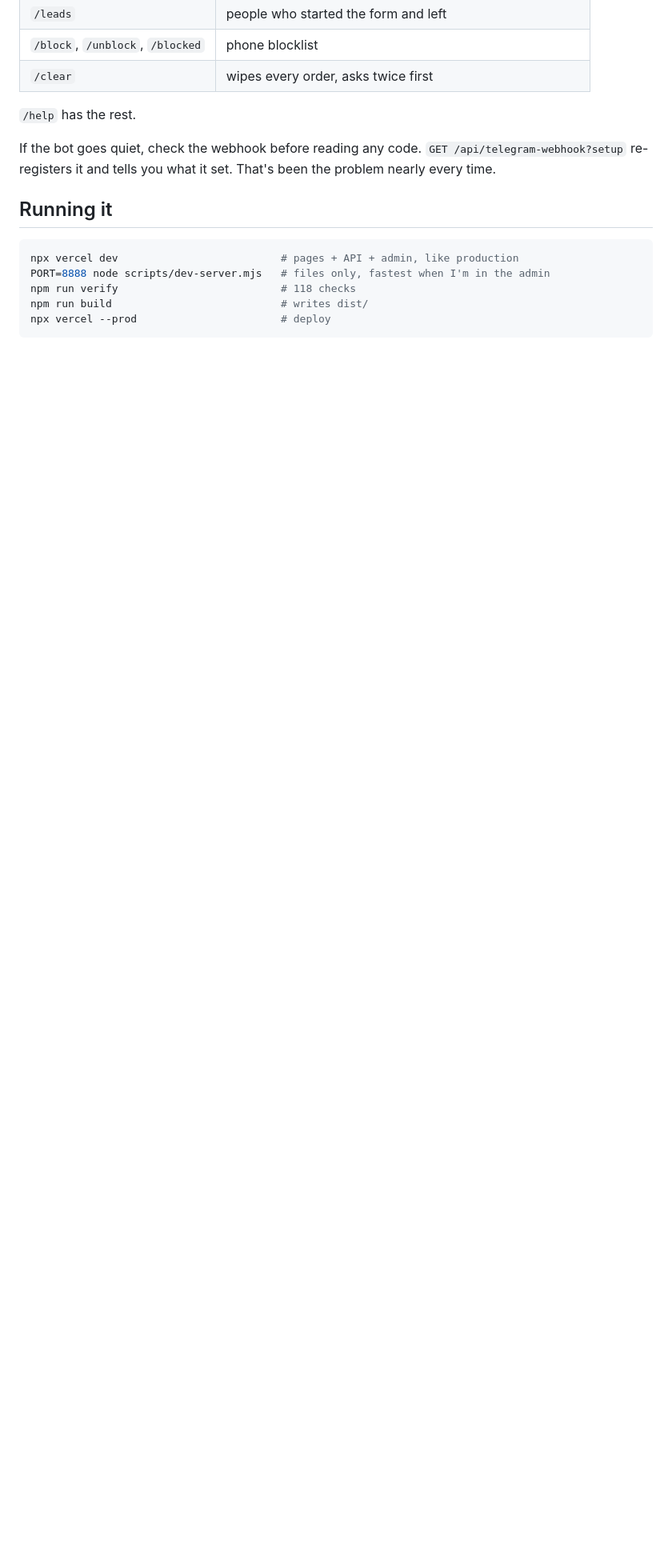
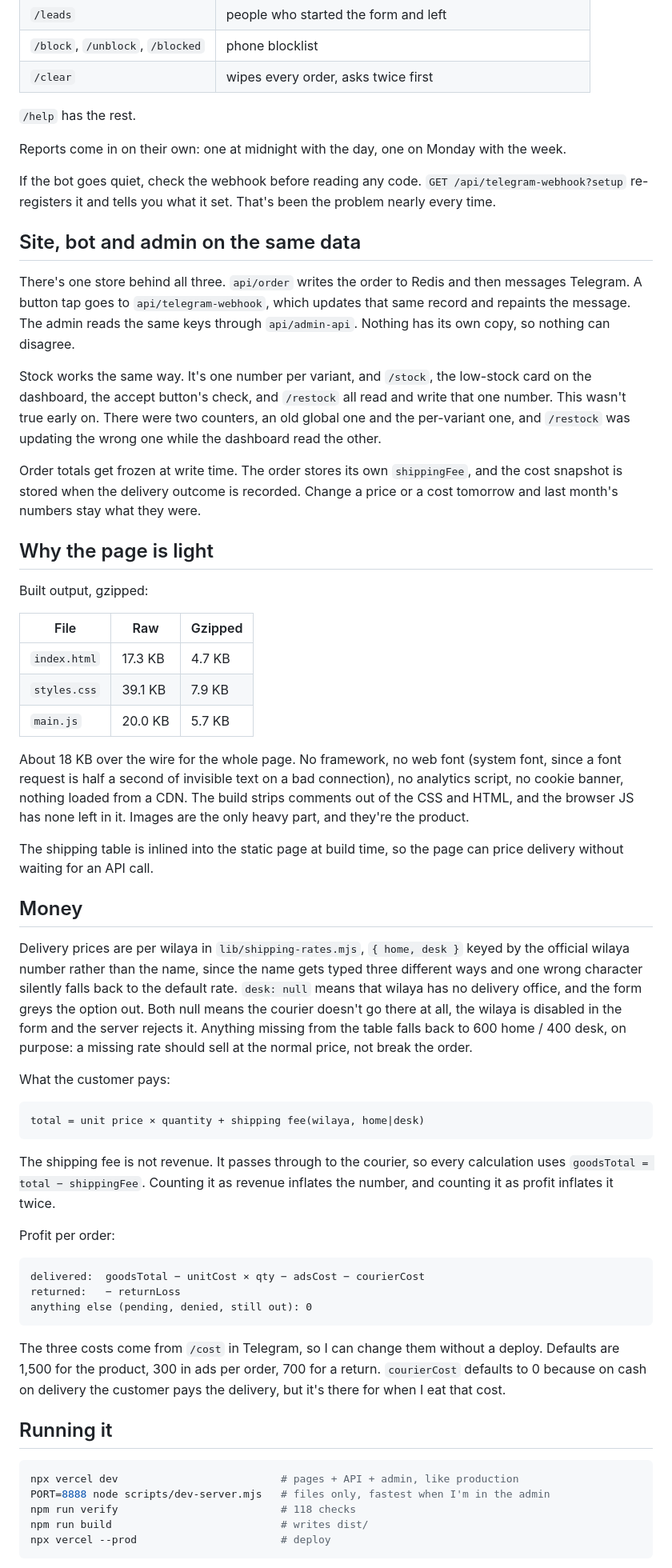
Before and after one commit to SWI13/qiti-migration, a Markdown page: README.md, the part around one of its changes. Shown at 80% size. Drawn GitHub-style; blank space fills up the shorter version.

Commit message:
docs: explain the Telegram side, the shared data, and the money
Adds what the README was missing: the order message with its buttons,
the state machine those buttons drive, and why stock comes back on the
"got it back" tap while the loss is recorded the moment the courier
turns around.

Then the part nobody could infer from the code quickly: site, bot and
admin all read one store, stock is one number per variant (it used to be
two, and /restock updated the wrong one), and orders freeze their
shipping fee and cost snapshot so old reports don't move when prices
change.

Also the page weight with real gzip numbers, and the money rules: the
per-wilaya table with its null cases, why the shipping fee is excluded
from revenue, and the profit formula per delivery outcome.

The Telegram image is lib/message.mjs rendered locally with a made-up
order, and the README says so.

````diff
--- a/README.md
+++ b/README.md
@@ -92,7 +111,53 @@ Orders arrive as a message with accept and decline buttons. Accept cuts stock an
 
 `/help` has the rest.
 
+Reports come in on their own: one at midnight with the day, one on Monday with the week.
+
 If the bot goes quiet, check the webhook before reading any code. `GET /api/telegram-webhook?setup` re-registers it and tells you what it set. That's been the problem nearly every time.
+
+## Site, bot and admin on the same data
+
+There's one store behind all three. `api/order` writes the order to Redis and then messages Telegram. A button tap goes to `api/telegram-webhook`, which updates that same record and repaints the message. The admin reads the same keys through `api/admin-api`. Nothing has its own copy, so nothing can disagree.
+
+Stock works the same way. It's one number per variant, and `/stock`, the low-stock card on the dashboard, the accept button's check, and `/restock` all read and write that one number. This wasn't true early on. There were two counters, an old global one and the per-variant one, and `/restock` was updating the wrong one while the dashboard read the other.
+
+Order totals get frozen at write time. The order stores its own `shippingFee`, and the cost snapshot is stored when the delivery outcome is recorded. Change a price or a cost tomorrow and last month's numbers stay what they were.
+
+## Why the page is light
+
+Built output, gzipped:
+
+| File | Raw | Gzipped |
+|---|---|---|
+| `index.html` | 17.3 KB | 4.7 KB |
+| `styles.css` | 39.1 KB | 7.9 KB |
+| `main.js` | 20.0 KB | 5.7 KB |
+
+About 18 KB over the wire for the whole page. No framework, no web font (system font, since a font request is half a second of invisible text on a bad connection), no analytics script, no cookie banner, nothing loaded from a CDN. The build strips comments out of the CSS and HTML, and the browser JS has none left in it. Images are the only heavy part, and they're the product.
+
+The shipping table is inlined into the static page at build time, so the page can price delivery without waiting for an API call.
+
+## Money
+
+Delivery prices are per wilaya in `lib/shipping-rates.mjs`, `{ home, desk }` keyed by the official wilaya number rather than the name, since the name gets typed three different ways and one wrong character silently falls back to the default rate. `desk: null` means that wilaya has no delivery office, and the form greys the option out. Both null means the courier doesn't go there at all, the wilaya is disabled in the form and the server rejects it. Anything missing from the table falls back to 600 home / 400 desk, on purpose: a missing rate should sell at the normal price, not break the order.
+
+What the customer pays:
+
+```
+total = unit price × quantity + shipping fee(wilaya, home|desk)
+```
+
+The shipping fee is not revenue. It passes through to the courier, so every calculation uses `goodsTotal = total − shippingFee`. Counting it as revenue inflates the number, and counting it as profit inflates it twice.
+
+Profit per order:
+
+```
+delivered:  goodsTotal − unitCost × qty − adsCost − courierCost
+returned:   − returnLoss
+anything else (pending, denied, still out): 0
+```
+
+The three costs come from `/cost` in Telegram, so I can change them without a deploy. Defaults are 1,500 for the product, 300 in ads per order, 700 for a return. `courierCost` defaults to 0 because on cash on delivery the customer pays the delivery, but it's there for when I eat that cost.
 
 ## Running it
 
````
Also changed, not shown: other parts of README.md (+20 -1 lines), docs/telegram-order.png (added).
